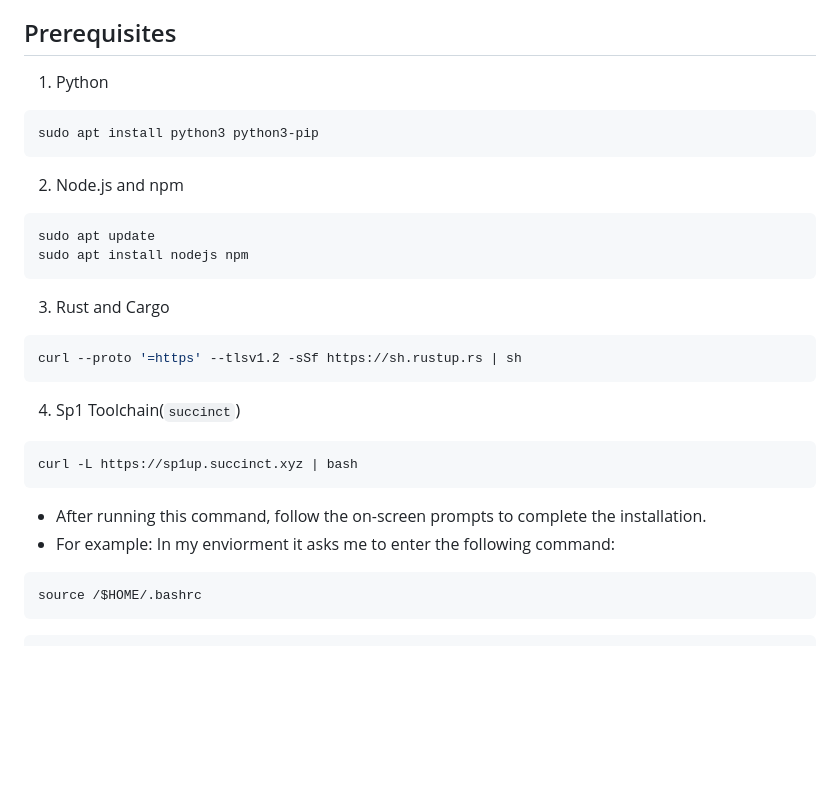
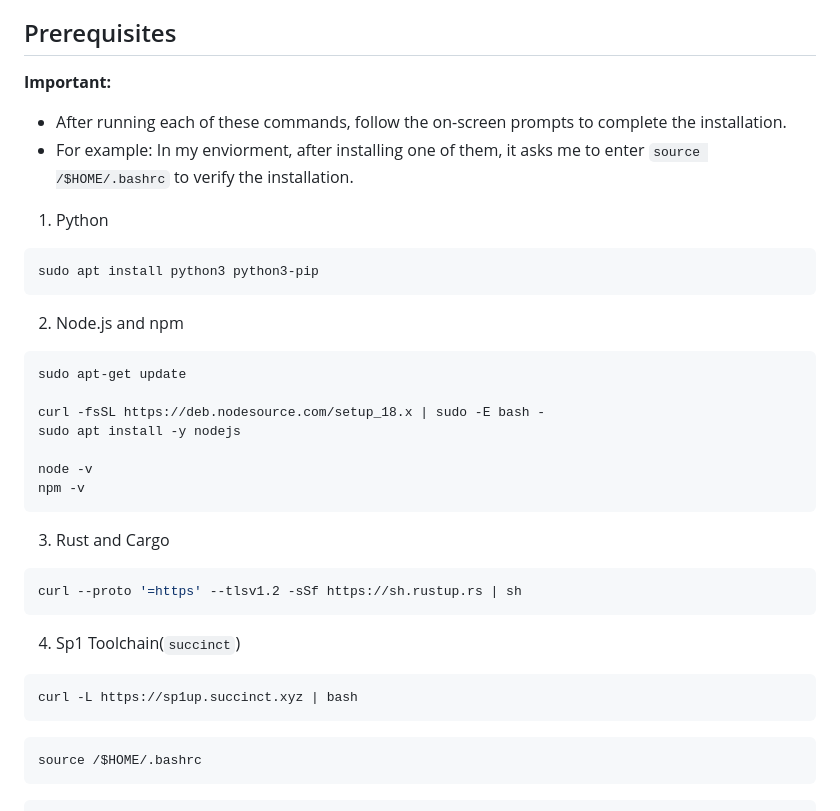
Before and after one commit to pouyaneth/RoastMe-SP1, a Markdown page: README.md, the part around the change. GitHub-like rendering; blank space fills up the shorter version.

````diff
--- a/README.md
+++ b/README.md
@@ -9,6 +9,10 @@ This app combines:
 - **Node.js**: Manages the backend for proof generation.
 
 ## Prerequisites
+**Important:**
+* After running each of these commands, follow the on-screen prompts to complete the installation.
+* For example: In my enviorment, after installing one of them, it asks me to enter `source /$HOME/.bashrc` to verify the installation.
+
 1. Python
 ```bash
 sudo apt install python3 python3-pip
@@ -16,8 +20,13 @@ sudo apt install python3 python3-pip
 
 2. Node.js and npm
 ```bash
-sudo apt update
-sudo apt install nodejs npm
+sudo apt-get update
+
+curl -fsSL https://deb.nodesource.com/setup_18.x | sudo -E bash -
+sudo apt install -y nodejs
+
+node -v
+npm -v
 ```
 
 3. Rust and Cargo
@@ -29,8 +38,6 @@ curl --proto '=https' --tlsv1.2 -sSf https://sh.rustup.rs | sh
 ```bash
 curl -L https://sp1up.succinct.xyz | bash
 ```
-* After running this command, follow the on-screen prompts to complete the installation.
-* For example: In my enviorment it asks me to enter the following command:
 ```
 source /$HOME/.bashrc
 ```
````
